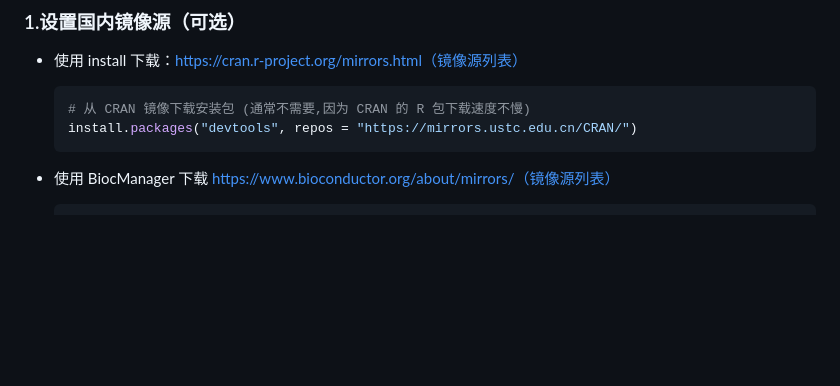
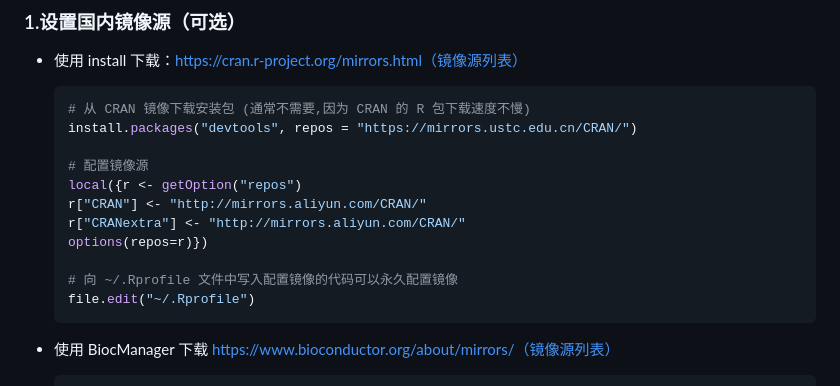
Before and after one commit to xiyoucloud/xiyoucloud.github.io, a Markdown page: _posts/如何安装R包.md, the part around the change. Drawn GitHub-style; blank space fills up the shorter version.

Commit message:
增加install.packages 设置镜像的方式

````diff
--- a/_posts/如何安装R包.md
+++ b/_posts/如何安装R包.md
@@ -21,6 +21,15 @@ CRAN 在国内下载速度很快，因为它在国内有很多镜像。
     ```R
     # 从 CRAN 镜像下载安装包 (通常不需要,因为 CRAN 的 R 包下载速度不慢)
     install.packages("devtools", repos = "https://mirrors.ustc.edu.cn/CRAN/")
+
+    # 配置镜像源
+    local({r <- getOption("repos")
+    r["CRAN"] <- "http://mirrors.aliyun.com/CRAN/"
+    r["CRANextra"] <- "http://mirrors.aliyun.com/CRAN/"
+    options(repos=r)})
+
+    # 向 ~/.Rprofile 文件中写入配置镜像的代码可以永久配置镜像
+    file.edit("~/.Rprofile")
     ```
 
 - 使用 BiocManager 下载 https://www.bioconductor.org/about/mirrors/（镜像源列表）
````
